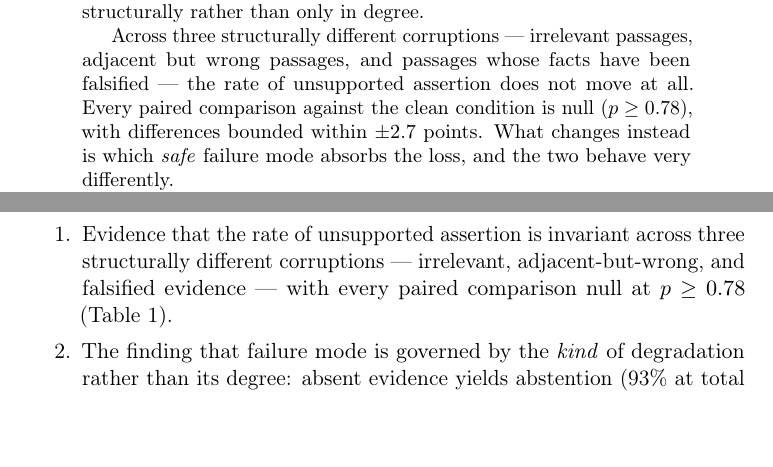
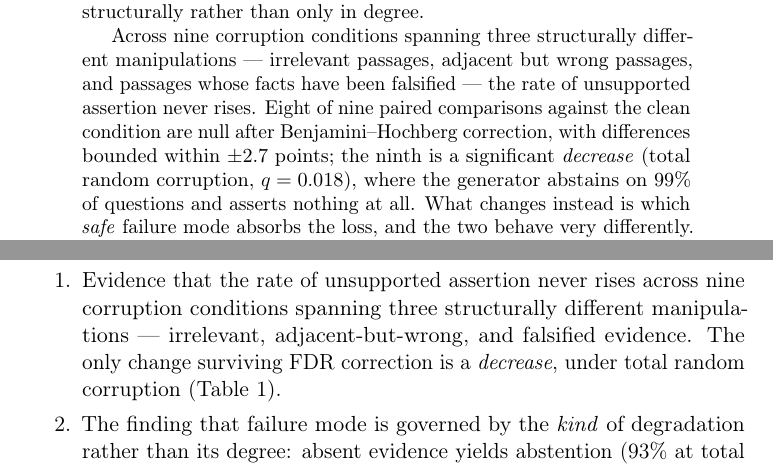
Before and after one commit to vauldyyyy/rag-failure-study, a LaTeX paper (paper/main.tex): two parts of pages 1 and 3 of 10, joined at a grey line, cut so that both start at the same text, the shorter picture padded with empty space. Compiled offline with pdfLaTeX; a LaTeX package or settings file that is missing is left out.

Commit message:
Correct an overclaim the FDR machinery caught; complete the noise grid
Phase 2b is now complete: ten conditions, 1,500 scored generations.

The abstract asserted that "every paired comparison against the clean condition
is null (p >= 0.78)". That was false on two counts. related@100 has p = 0.045,
and random@100 survives Benjamini-Hochberg correction outright at q = 0.018.

The correction strengthens the claim rather than weakening it, because the
surviving comparison is a DECREASE:

  condition            halluc   d vs clean                p       q       FDR
  clean                0.0467   -
  related@25           0.0400   -0.0067 [-0.020,+0.000]   0.719   1.000   no
  related@50           0.0467   +0.0000 [-0.027,+0.027]   1.000   1.000   no
  related@75           0.0467   +0.0000 [-0.027,+0.027]   1.000   1.000   no
  related@100          0.0067   -0.0400 [-0.080,-0.007]   0.045   0.203   no
  random@50            0.0533   +0.0067 [-0.020,+0.034]   0.850   1.000   no
  random@100           0.0000   -0.0467 [-0.080,-0.013]   0.002   0.018   YES
  counterfactual@50    0.0467   +0.0000 [-0.027,+0.027]   1.000   1.000   no
  counterfactual@100   0.0400   -0.0067 [-0.027,+0.013]   0.776   1.000   no
  drop_gold@100        0.0333   -0.0133 [-0.060,+0.033]   0.692   1.000   no

No corruption increases unsupported assertion. Eight of nine comparisons are null
after correction; the ninth falls to zero, because under wholly random evidence
the generator abstains on 99% of questions and asserts nothing at all. The
abstract and the first contribution now say exactly that.

This is the multiple-comparison correction doing the job it was added for: an
uncorrected reading would have reported related@100 (p = 0.045) as significant,
and the original phrasing would have shipped a claim contradicted by two cells of
the study's own results table.

Also fixes a real defect found while chasing it. phase2b's _paired computed
differences only for F1, abstention and hallucination -- not for grounded error,
the series that actually moves under counterfactual noise and carries the paper.
That comparison existed solely in rebuild_results.py, so it vanished every time
the phase rewrote its own results file, taking \deltaGroundedCF with it. Both
paths now compute it, and both FDR-correct it alongside the rest.

Co-Authored-By: Claude Opus 5 <noreply@anthropic.com>

```diff
--- a/paper/main.tex
+++ b/paper/main.tex
@@ -72,11 +72,14 @@ questions, separating unsupported assertions from answers that are wrong but
 faithful to the evidence retrieved, and vary the corruption structurally rather
 than only in degree.
 
-Across three structurally different corruptions --- irrelevant passages, adjacent
-but wrong passages, and passages whose facts have been falsified --- the rate of
-unsupported assertion does not move at all. Every paired comparison against the
-clean condition is null (\(p \geq 0.78\)), with differences bounded within
-\(\pm\)\NUM{halluBoundPartial} points. What changes instead is which \emph{safe}
+Across nine corruption conditions spanning three structurally different
+manipulations --- irrelevant passages, adjacent but wrong passages, and passages
+whose facts have been falsified --- the rate of unsupported assertion never rises.
+Eight of nine paired comparisons against the clean condition are null after
+Benjamini--Hochberg correction, with differences bounded within
+\(\pm\)\NUM{halluBoundPartial} points; the ninth is a significant \emph{decrease}
+(total random corruption, \(q = 0.018\)), where the generator abstains on 99\% of
+questions and asserts nothing at all. What changes instead is which \emph{safe}
 failure mode absorbs the loss, and the two behave very differently.
 
 When evidence is merely absent or diluted, the generator abstains: at total
@@ -132,10 +135,11 @@ retrieval dangerous.
 
 \paragraph{Contributions.}
 \begin{enumerate}\itemsep0pt
-\item Evidence that the rate of unsupported assertion is invariant across three
-      structurally different corruptions --- irrelevant, adjacent-but-wrong, and
-      falsified evidence --- with every paired comparison null at $p \geq 0.78$
-      (Table~\ref{tab:noise}).
+\item Evidence that the rate of unsupported assertion never rises across nine
+      corruption conditions spanning three structurally different manipulations
+      --- irrelevant, adjacent-but-wrong, and falsified evidence. The only
+      change surviving FDR correction is a \emph{decrease}, under total random
+      corruption (Table~\ref{tab:noise}).
 \item The finding that failure mode is governed by the \emph{kind} of degradation
       rather than its degree: absent evidence yields abstention
       (\NUM{abstainAtTotal}\% at total corruption), while falsified evidence yields
```
Also changed, not shown: paper/generated/tab1_noise.tex (+1 -1 lines), 2 other files.
